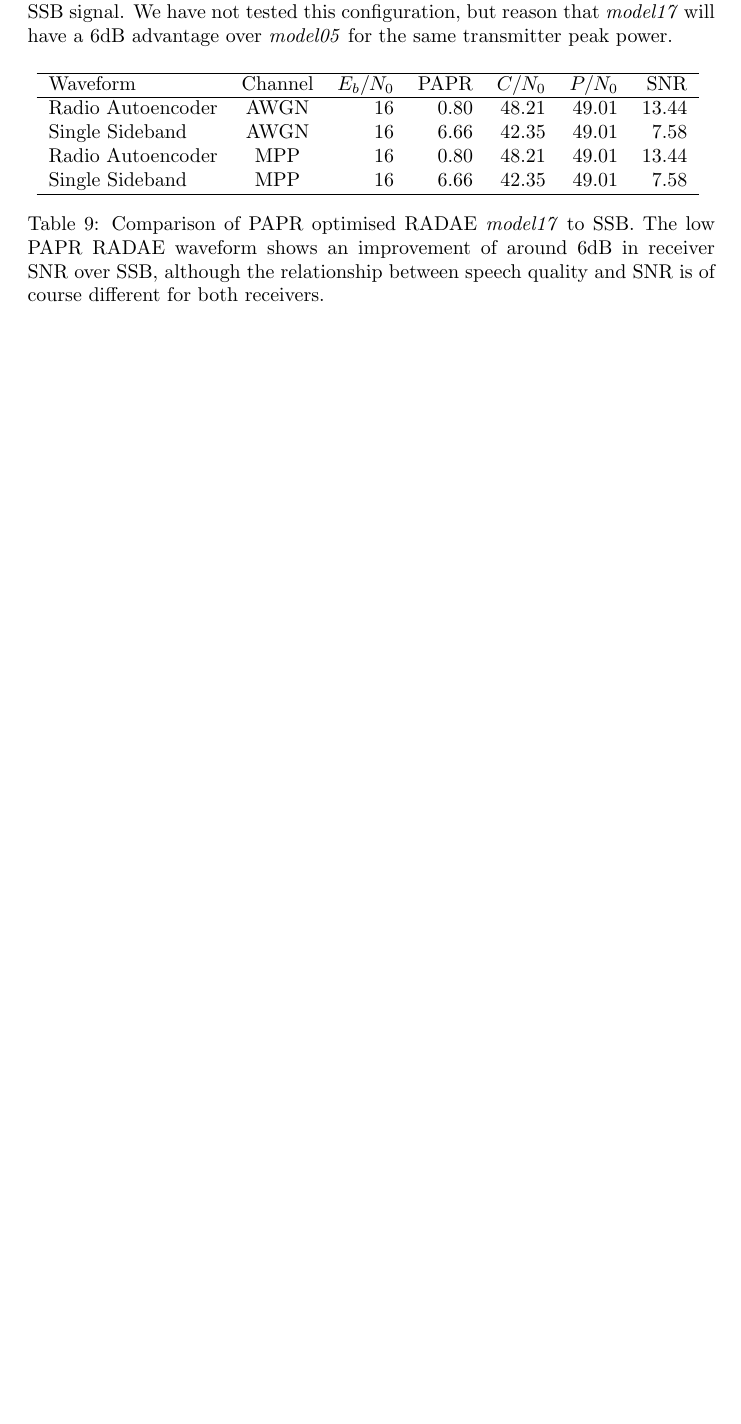
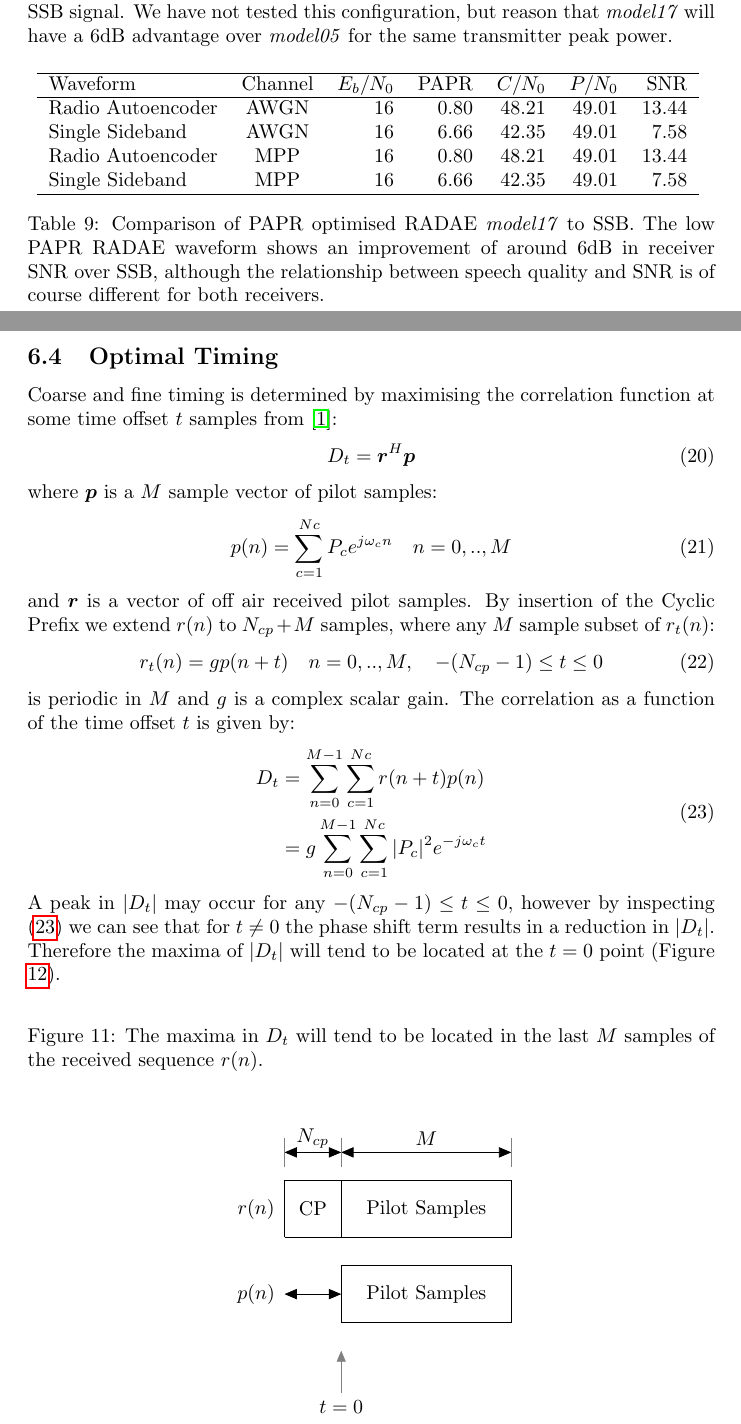
Before and after one commit to drowe67/radae, a LaTeX document (radio_ae.tex): part of page 17 of 21 before the commit and two parts of pages 17 and 18 of 23 after it, the two joined at a grey line, cut so that both start at the same text, the shorter picture padded with empty space. Compiled offline with pdfLaTeX.

Commit message:
working up expressions for timing offset

```diff
--- a/radio_ae.tex
+++ b/radio_ae.tex
@@ -7,6 +7,7 @@
 \usepackage[numbib]{tocbibind}
 \usepackage{float}
 \usepackage{array}
+\usepackage{bm}
 
 \begin{document}
 
@@ -703,3 +704,32 @@ The earlier, \emph{model05} RADAE waveform has a PAPR of 9-10dB.  Based on our e
 \label{tab:papr_ssb}
 \end{table}
 
+\subsection{Optimal Timing}
+
+Coarse and fine timing is determined by maximising the correlation function at some time offset $t$ samples from \cite{freedv_low}:
+\begin{equation}
+D_t = \bm{r}^H\bm{p}
+\end{equation}
+where $\bm{p}$ is a $M$ sample vector of pilot samples:
+\begin{equation}
+p(n)=\sum_{c=1}^{Nc}P_c e^{j \omega_c n} \quad n=0,..,M
+\end{equation}
+and $\bm{r}$ is a vector of off air received pilot samples.  By insertion of the Cyclic Prefix we extend $r(n)$ to $N_{cp}+M$ samples, where any $M$ sample subset of $r_t(n)$:
+\begin{equation}
+r_t(n) = gp(n+t) \quad n=0,..,M, \quad -(N_{cp}-1) \le t \le 0
+\end{equation}
+is periodic in $M$ and $g$ is a complex scalar gain. The correlation as a function of the time offset $t$ is given by:
+\begin{equation}
+\label{eq:dt_time_offset}
+\begin{split}
+D_t &= \sum_{n=0}^{M-1} \sum_{c=1}^{Nc}r(n+t)p(n) \\
+    &= g \sum_{n=0}^{M-1} \sum_{c=1}^{Nc} |P_c|^2 e^{-j \omega_c t}
+\end{split}
+\end{equation}
+A peak in $|D_t|$ may occur for any $-(N_{cp}-1) \le t \le 0$, however by inspecting (\ref{eq:dt_time_offset}) we can see that for $t \ne 0$ the phase shift term results in a reduction in $|D_t|$.  Therefore the maxima of $|D_t|$ will tend to be located at the $t=0$ point (Figure \ref{fig:dt_max}).
+
+\begin{figure} [H]
+\caption{The maxima in $D_t$ will tend to be located in the last $M$ samples of the received sequence $r(n)$.}
+\vspace{5mm}
+\label{fig:dt_max}
+\begin{center}
@@ -705,0 +740,6 @@ The earlier, \emph{model05} RADAE waveform has a PAPR of 9-10dB.  Based on our e
+\node[align=left] at (0.5,5.5) {$r(n)$};
+\node[align=center] at (1.5,5.5) {CP};
+\node[align=center] at (3.5,5.5) {Pilot Samples};
+\draw [<->] (1,6.5) -- (2,6.5); \draw [<->] (2,6.5) -- (5,6.5);
+\node[align=center] at (1.5,6.75) {$N_{cp}$};
+\node[align=center] at (3.5,6.75) {$M$};
@@ -705,0 +751,9 @@ The earlier, \emph{model05} RADAE waveform has a PAPR of 9-10dB.  Based on our e
+\node[align=left] at (0.5,4) {$p(n)$};
+\node[align=center] at (3.5,4) {Pilot Samples};
+
+\draw [very thin,gray,->] (2,2.25) -- (2,3);
+\node[align=center] at (2,2) {$t=0$};
+
+\draw [<->] (1,4) -- (2,4);
+
+\end{tikzpicture}
```
Also changed, not shown: README.md, radio_ae.pdf, radio_ae.tex (47 more changed lines), 1 other file.
